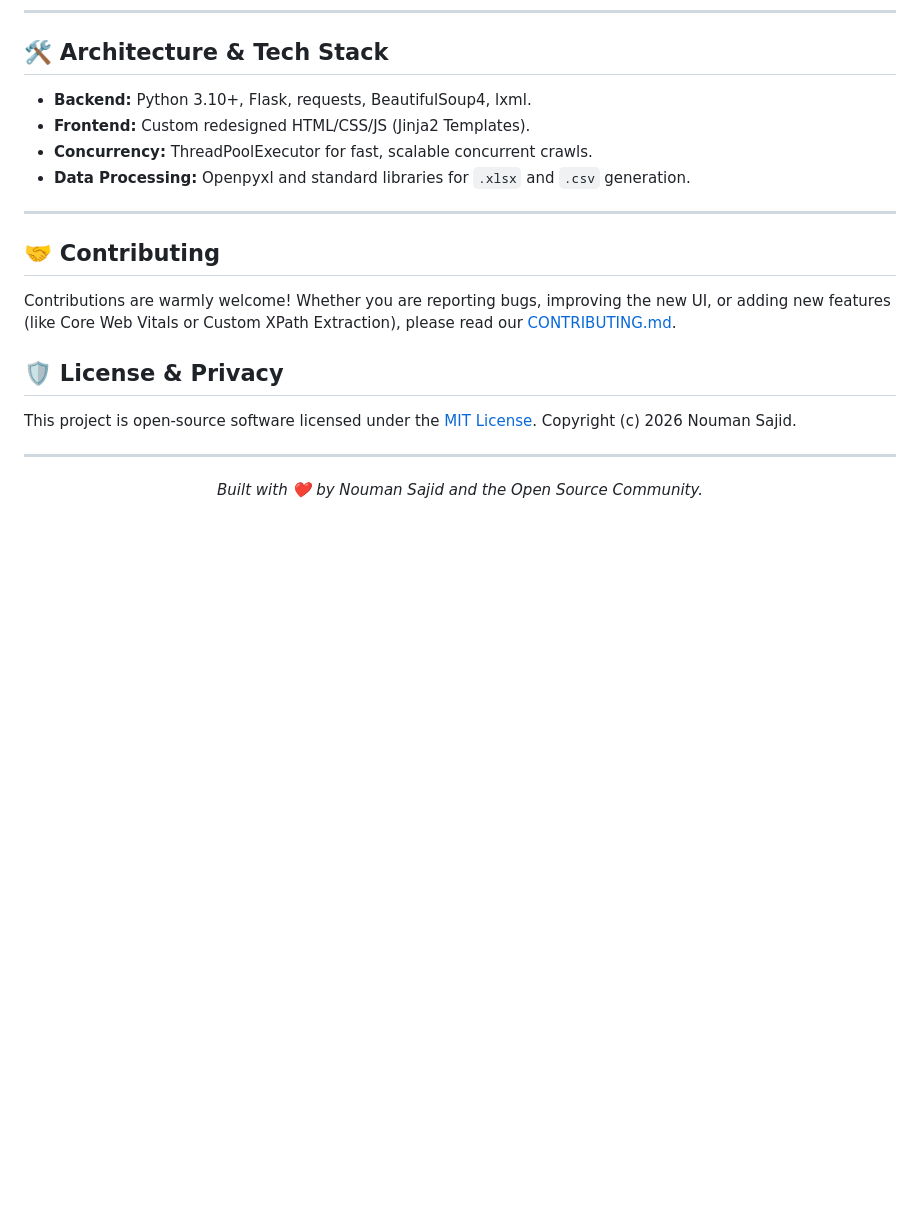
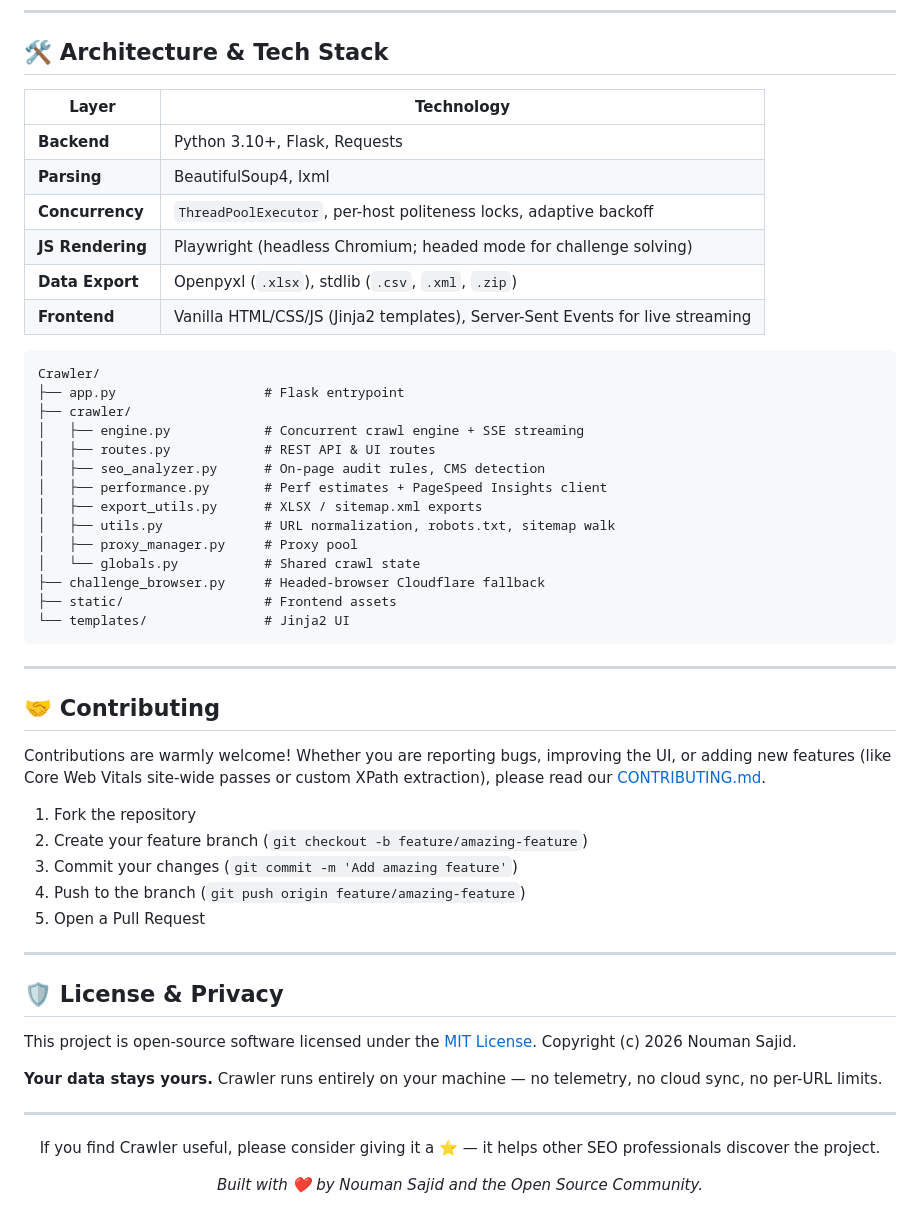
Before and after one commit to alfa546/Crawler, a Markdown page: README.md, the part around one of its changes. GitHub-like rendering; blank space fills up the shorter version.

````diff
--- a/README.md
+++ b/README.md
@@ -120,22 +170,59 @@ curl -fsSL https://raw.githubusercontent.com/alfa546/Crawler/main/install-macos.
 ---
 
 ## 🛠️ Architecture & Tech Stack
-- **Backend:** Python 3.10+, Flask, requests, BeautifulSoup4, lxml.
-- **Frontend:** Custom redesigned HTML/CSS/JS (Jinja2 Templates).
-- **Concurrency:** ThreadPoolExecutor for fast, scalable concurrent crawls.
-- **Data Processing:** Openpyxl and standard libraries for `.xlsx` and `.csv` generation.
+
+| Layer | Technology |
+|-------|------------|
+| **Backend** | Python 3.10+, Flask, Requests |
+| **Parsing** | BeautifulSoup4, lxml |
+| **Concurrency** | `ThreadPoolExecutor`, per-host politeness locks, adaptive backoff |
+| **JS Rendering** | Playwright (headless Chromium; headed mode for challenge solving) |
+| **Data Export** | Openpyxl (`.xlsx`), stdlib (`.csv`, `.xml`, `.zip`) |
+| **Frontend** | Vanilla HTML/CSS/JS (Jinja2 templates), Server-Sent Events for live streaming |
+
+```
+Crawler/
+├── app.py                   # Flask entrypoint
+├── crawler/
+│   ├── engine.py            # Concurrent crawl engine + SSE streaming
+│   ├── routes.py            # REST API & UI routes
+│   ├── seo_analyzer.py      # On-page audit rules, CMS detection
+│   ├── performance.py       # Perf estimates + PageSpeed Insights client
+│   ├── export_utils.py      # XLSX / sitemap.xml exports
+│   ├── utils.py             # URL normalization, robots.txt, sitemap walk
+│   ├── proxy_manager.py     # Proxy pool
+│   └── globals.py           # Shared crawl state
+├── challenge_browser.py     # Headed-browser Cloudflare fallback
+├── static/                  # Frontend assets
+└── templates/               # Jinja2 UI
+```
 
 ---
 
 ## 🤝 Contributing
 
-Contributions are warmly welcome! Whether you are reporting bugs, improving the new UI, or adding new features (like Core Web Vitals or Custom XPath Extraction), please read our [CONTRIBUTING.md](CONTRIBUTING.md).
+Contributions are warmly welcome! Whether you are reporting bugs, improving the UI, or adding new features (like Core Web Vitals site-wide passes or custom XPath extraction), please read our [CONTRIBUTING.md](CONTRIBUTING.md).
+
+1. Fork the repository
+2. Create your feature branch (`git checkout -b feature/amazing-feature`)
+3. Commit your changes (`git commit -m 'Add amazing feature'`)
+4. Push to the branch (`git push origin feature/amazing-feature`)
+5. Open a Pull Request
+
+---
 
 ## 🛡️ License & Privacy
 
 This project is open-source software licensed under the [MIT License](LICENSE). Copyright (c) 2026 Nouman Sajid.
 
+**Your data stays yours.** Crawler runs entirely on your machine — no telemetry, no cloud sync, no per-URL limits.
+
 ---
+
 <div align="center">
-  <i>Built with ❤️ by Nouman Sajid and the Open Source Community.</i>
+
+If you find Crawler useful, please consider giving it a ⭐ — it helps other SEO professionals discover the project.
+
+<i>Built with ❤️ by Nouman Sajid and the Open Source Community.</i>
+
 </div>
````
Also changed, not shown: other parts of README.md (+104 -54 lines).
